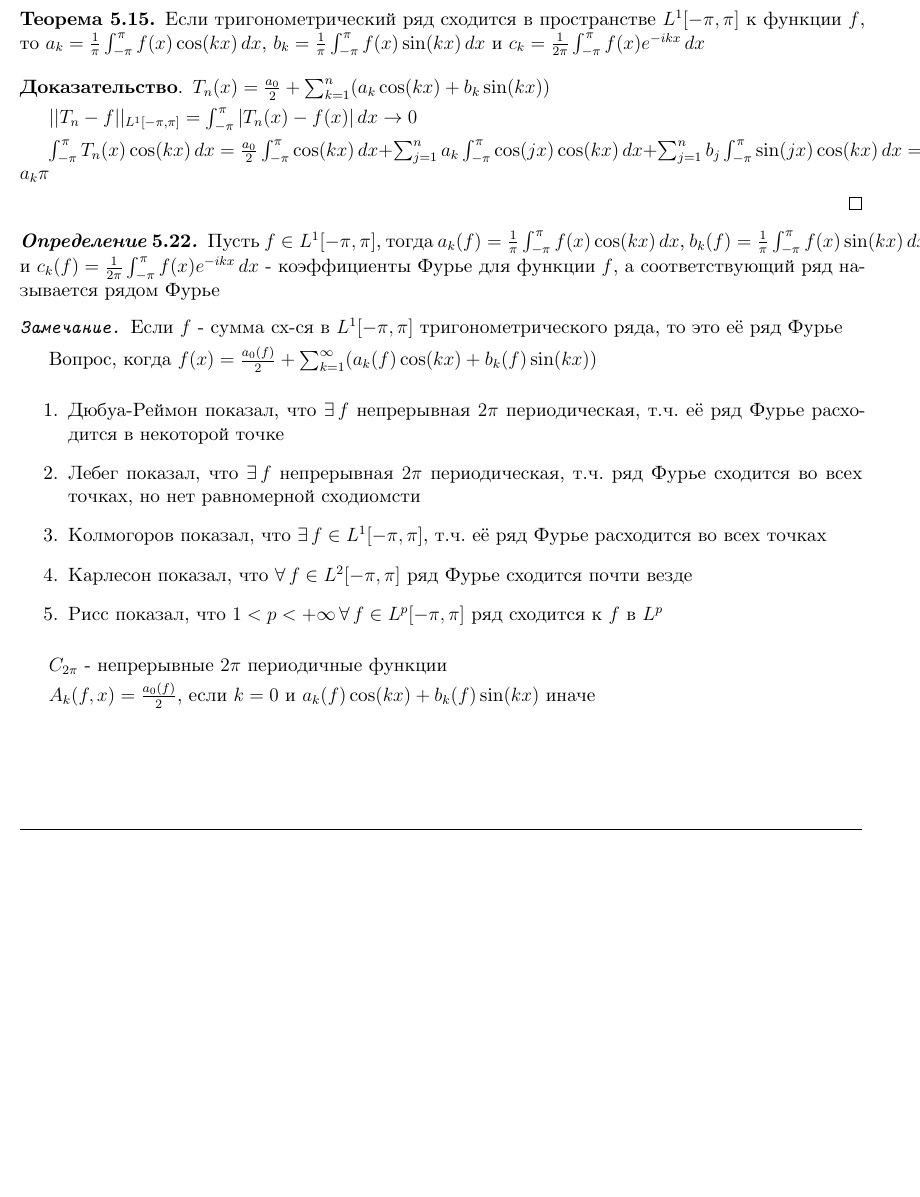
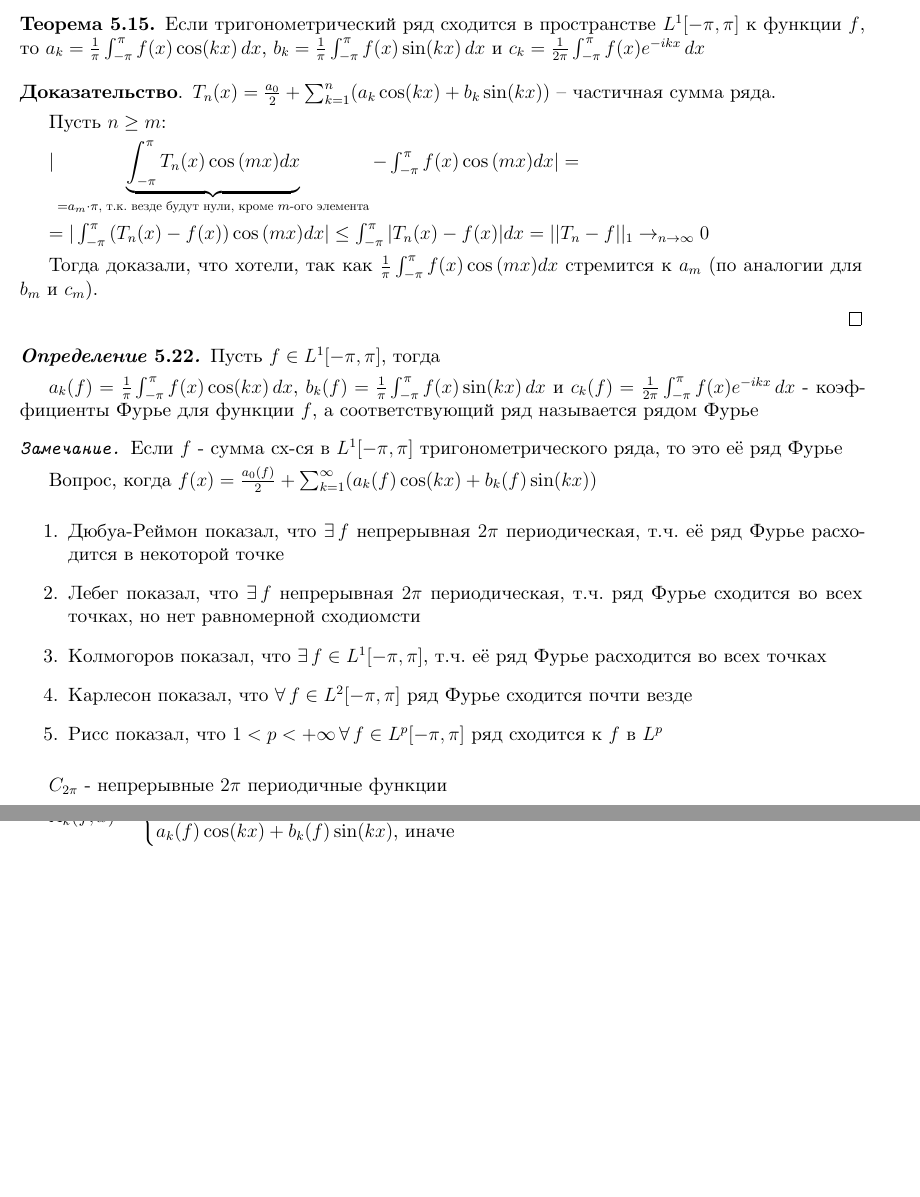
Before and after one commit to dmitrii-artuhov/HSE-summaries, a LaTeX document (src/term3-calculus/conspect.tex, which reads src/term3-calculus/05-fourierreihe.tex): part of page 131 of 131 before the commit and two parts of pages 131 and 132 of 132 after it, the two joined at a grey line, cut so that both start at the same text, the shorter picture padded with empty space. Compiled offline with XeLaTeX.

Commit message:
Add fixes to the calculus conspect

```diff
--- a/src/term3-calculus/05-fourierreihe.tex
+++ b/src/term3-calculus/05-fourierreihe.tex
@@ -1046,17 +1050,26 @@ $\sum_{k = -n}^n c_k e^{ikx} \rightarrow \sum_{k = -\infty}^{+\infty} c_k e^{ikx
 \end{theorem}
 
 \begin{proof}
-    $T_n (x) = \frac{a_0}{2} + \sum_{k = 1}^n (a_k \cos (kx) + b_k \sin (kx))$
 
-    $||T_n - f ||_{L^1 [-\pi, \pi]} = \int_{-\pi}^\pi |T_n(x) - f(x)| \, dx \rightarrow 0$
+    $T_n (x) = \frac{a_0}{2} + \sum_{k = 1}^n (a_k \cos (kx) + b_k \sin (kx))$ -- частичная сумма ряда.
 
-    $\int_{-\pi}^\pi T_n(x) \cos (kx) \, dx = \frac{a_0}{2} \int_{-\pi}^\pi \cos (kx) \, dx + \sum_{j = 1}^n a_k \int_{-\pi}^\pi \cos (jx) \cos (kx) \, dx + \sum_{j = 1}^n b_j \int_{-\pi}^\pi \sin (jx) \cos (kx) \, dx = a_k \pi$
+    Пусть $n \geq m$:
 
-    %TODO, здесь немного пропущено
+    $|\underbrace{\int_{-\pi}^{\pi} T_n(x) \cos{(m x)} dx}_{= a_m \cdot \pi \text{, т.к. везде будут нули, кроме $m$-ого элемента}} - \int_{-\pi}^{\pi} f(x) \cos{(m x)} dx| =$
+
+    $= |\int_{-\pi}^{\pi} \left(T_n(x) - f(x)\right) \cos{(m x)} dx | \leq \int_{-\pi}^{\pi} |T_n(x) - f(x)| dx = || T_n - f ||_1 \to_{n \to \infty} 0$
+
+    Тогда доказали, что хотели, так как $\frac{1}{\pi} \int_{-\pi}^{\pi} f(x) \cos{(mx)} dx$ стремится к $a_m$ (по аналогии для $b_m$ и $c_m$).
+
+    % $||T_n - f ||_{L^1 [-\pi, \pi]} = \int_{-\pi}^\pi |T_n(x) - f(x)| \, dx \rightarrow 0$
+
+    % $\int_{-\pi}^\pi T_n(x) \cos (kx) \, dx = \frac{a_0}{2} \int_{-\pi}^\pi \cos (kx) \, dx + \sum_{j = 1}^n a_k \int_{-\pi}^\pi \cos (jx) \cos (kx) \, dx + \sum_{j = 1}^n b_j \int_{-\pi}^\pi \sin (jx) \cos (kx) \, dx = a_k \pi$
 \end{proof}
 
 \begin{definition}
-    Пусть $f \in L^1 [-\pi, \pi]$, тогда $a_k (f) = \frac{1}{\pi} \int_{-\pi}^\pi f(x) \cos (kx) \, dx$, $b_k (f) = \frac{1}{\pi} \int_{-\pi}^\pi f(x) \sin (kx) \, dx$ и
+    Пусть $f \in L^1 [-\pi, \pi]$, тогда
+
+    $a_k (f) = \frac{1}{\pi} \int_{-\pi}^\pi f(x) \cos (kx) \, dx$, $b_k (f) = \frac{1}{\pi} \int_{-\pi}^\pi f(x) \sin (kx) \, dx$ и
     $c_k(f) = \frac{1}{2\pi} \int_{-\pi}^\pi f(x) e^{-ikx} \, dx$ - коэффициенты Фурье для функции $f$, а соответствующий ряд называется рядом Фурье
 \end{definition}
 
@@ -1085,6 +1098,8 @@ $\sum_{k = -n}^n c_k e^{ikx} \rightarrow \sum_{k = -\infty}^{+\infty} c_k e^{ikx
 
     $C_{2\pi}$ - непрерывные $2\pi$ периодичные функции
 
-    $A_k (f, x) = \frac{a_0(f)}{2}$, если $k = 0$ и $a_k (f) \cos (kx) + b_k (f) \sin (kx)$ иначе
-
+    $A_k (f, x) = \begin{cases}
+        \frac{a_0(f)}{2} \text{, если $k = 0$} \\
+        a_k (f) \cos (kx) + b_k (f) \sin (kx) \text{, иначе}
+    \end{cases}$
 \end{remark}
```
Also changed, not shown: src/term3-calculus/05-fourierreihe.tex (12 more changed lines).
